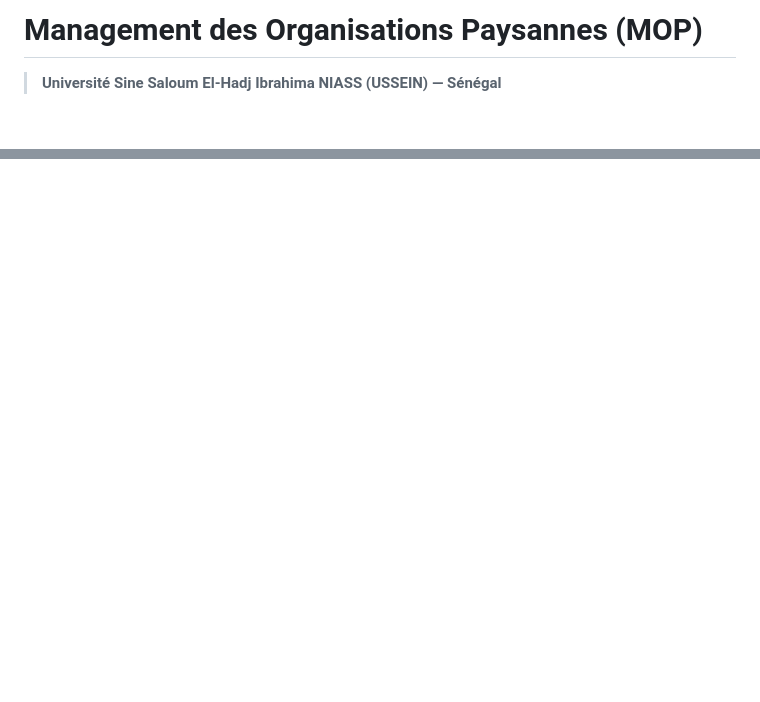
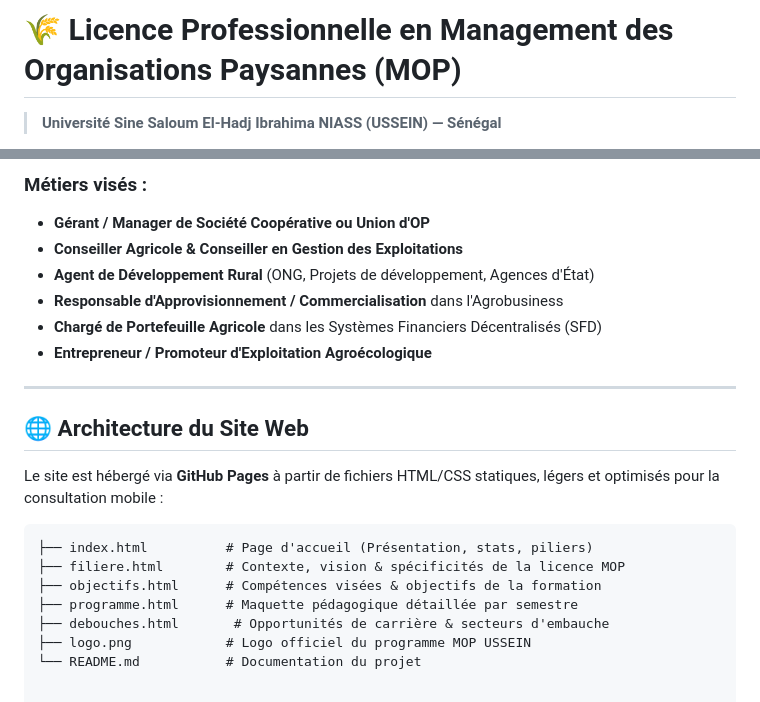
Before and after one commit to zackckckaria-oss/Management-des-organisations-paysannes.github.io, a Markdown page: README.md, 2 parts joined by grey strips. GitHub-like rendering; blank space fills up the shorter version.

````diff
--- a/README.md
+++ b/README.md
@@ -1,3 +1,3 @@
-# Management des Organisations Paysannes (MOP)
+# 🌾 Licence Professionnelle en Management des Organisations Paysannes (MOP)
 > **Université Sine Saloum El-Hadj Ibrahima NIASS (USSEIN) — Sénégal**
 
@@ -68,0 +64,22 @@ La formation s'étale sur 6 semestres (Licence 1 à Licence 3) et combine cours
+### Métiers visés :
+* **Gérant / Manager de Société Coopérative ou Union d'OP**
+* **Conseiller Agricole & Conseiller en Gestion des Exploitations**
+* **Agent de Développement Rural** (ONG, Projets de développement, Agences d'État)
+* **Responsable d'Approvisionnement / Commercialisation** dans l'Agrobusiness
+* **Chargé de Portefeuille Agricole** dans les Systèmes Financiers Décentralisés (SFD)
+* **Entrepreneur / Promoteur d'Exploitation Agroécologique**
+
+---
+
+## 🌐 Architecture du Site Web
+
+Le site est hébergé via **GitHub Pages** à partir de fichiers HTML/CSS statiques, légers et optimisés pour la consultation mobile :
+
+```text
+├── index.html          # Page d'accueil (Présentation, stats, piliers)
+├── filiere.html        # Contexte, vision & spécificités de la licence MOP
+├── objectifs.html      # Compétences visées & objectifs de la formation
+├── programme.html      # Maquette pédagogique détaillée par semestre
+├── debouches.html       # Opportunités de carrière & secteurs d'embauche
+├── logo.png            # Logo officiel du programme MOP USSEIN
+└── README.md           # Documentation du projet
````
Also changed, not shown: other parts of README.md (+43 -48 lines).
